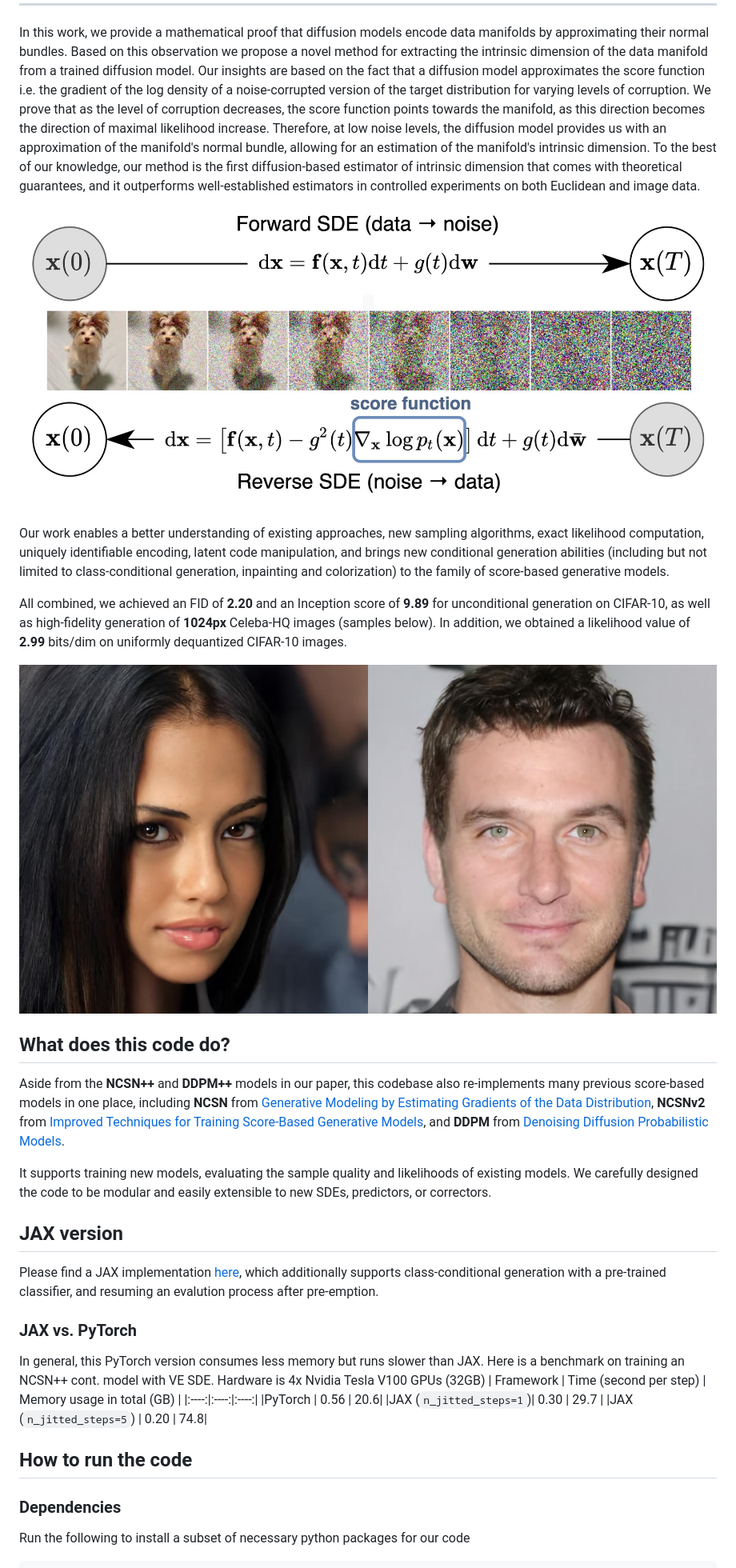
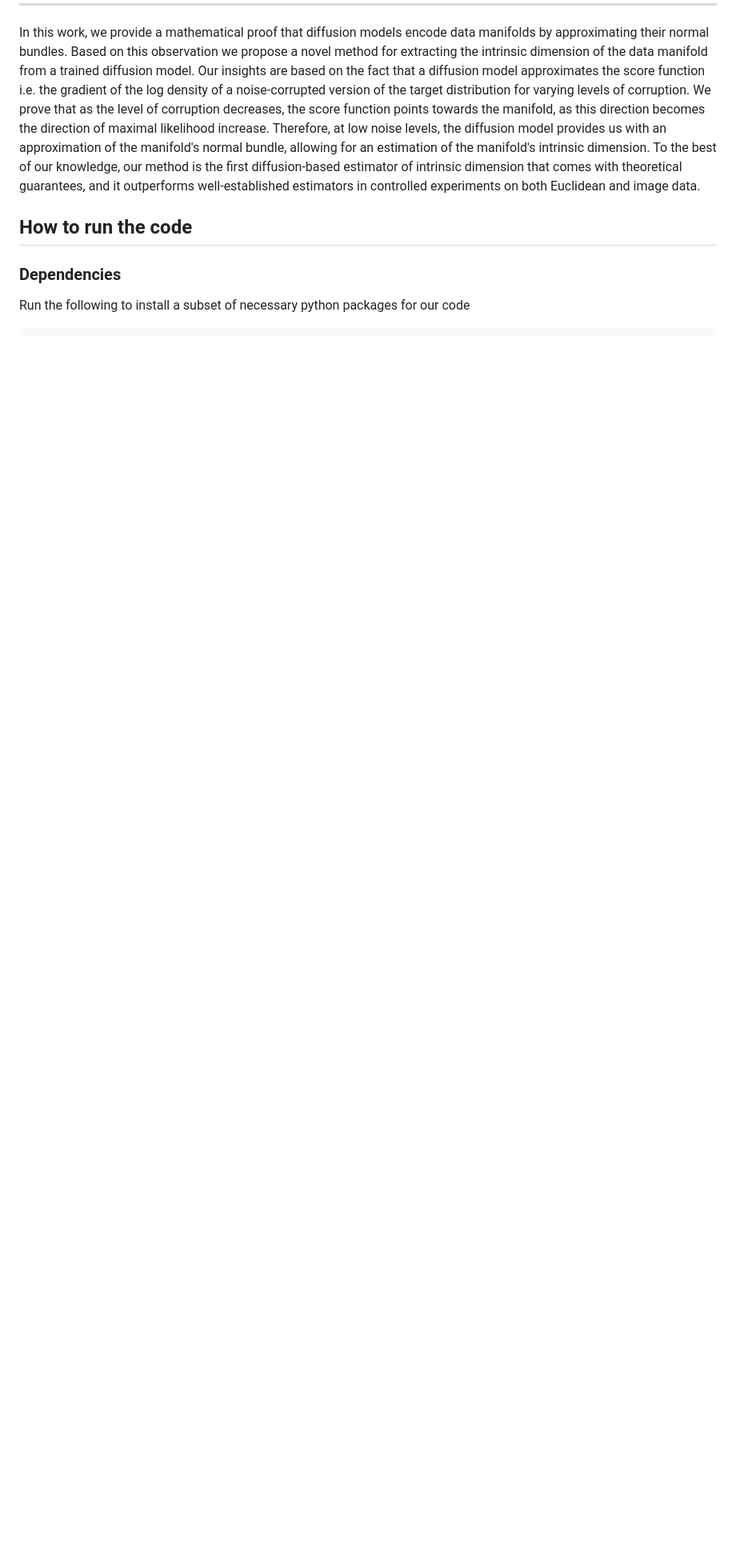
Before and after one commit to GBATZOLIS/ID-diff, a Markdown page: README.md, the part around the change. Shown: that part at 80% size. Rendered like a GitHub page; blank space fills up the shorter version.

```diff
--- a/README.md
+++ b/README.md
@@ -7,32 +7,6 @@ by Jan Stanczuk*, Georgios Batzolis*, Teo Deveney and Carola-Bibiane Schönlieb
 --------------------
 
 In this work, we provide a mathematical proof that diffusion models encode data manifolds by approximating their normal bundles. Based on this observation we propose a novel method for extracting the intrinsic dimension of the data manifold from a trained diffusion model. Our insights are based on the fact that a diffusion model approximates the score function i.e. the gradient of the log density of a noise-corrupted version of the target distribution for varying levels of corruption. We prove that as the level of corruption decreases, the score function points towards the manifold, as this direction becomes the direction of maximal likelihood increase. Therefore, at low noise levels, the diffusion model provides us with an approximation of the manifold's normal bundle, allowing for an estimation of the manifold's intrinsic dimension. To the best of our knowledge, our method is the first diffusion-based estimator of intrinsic dimension that comes with theoretical guarantees, and it outperforms well-established estimators in controlled experiments on both Euclidean and image data.
-
-![schematic](assets/schematic.jpg)
-
-Our work enables a better understanding of existing approaches,  new sampling algorithms, exact likelihood computation, uniquely identifiable encoding, latent code manipulation, and brings new conditional generation abilities (including but not limited to class-conditional generation, inpainting and colorization) to the family of score-based generative models.
-
-All combined, we achieved an FID of **2.20** and an Inception score of **9.89** for unconditional generation on CIFAR-10, as well as high-fidelity generation of **1024px** Celeba-HQ images (samples below). In addition, we obtained a likelihood value of **2.99** bits/dim on uniformly dequantized CIFAR-10 images.
-
-![FFHQ samples](assets/ffhq_samples.jpg)
-
-## What does this code do?
-Aside from the **NCSN++** and **DDPM++** models in our paper, this codebase also re-implements many previous score-based models in one place, including **NCSN** from [Generative Modeling by Estimating Gradients of the Data Distribution](https://arxiv.org/abs/1907.05600), **NCSNv2** from [Improved Techniques for Training Score-Based Generative Models](https://arxiv.org/abs/2006.09011), and **DDPM** from [Denoising Diffusion Probabilistic Models](https://arxiv.org/abs/2006.11239).
-
-It supports training new models, evaluating the sample quality and likelihoods of existing models. We carefully designed the code to be modular and easily extensible to new SDEs, predictors, or correctors.
-
-## JAX version
-
-Please find a JAX implementation [here](https://github.com/yang-song/score_sde), which additionally supports class-conditional generation with a pre-trained classifier, and resuming an evalution process after pre-emption.
-
-###  JAX vs. PyTorch
-
-In general, this PyTorch version consumes less memory but runs slower than JAX. Here is a benchmark on training an NCSN++ cont. model with VE SDE. Hardware is 4x Nvidia Tesla V100 GPUs (32GB)
-| Framework | Time (second per step) | Memory usage in total (GB) |
-|:----:|:----:|:----:|
-|PyTorch | 0.56 | 20.6|
-|JAX (`n_jitted_steps=1`)| 0.30 | 29.7 |
-|JAX (`n_jitted_steps=5`) | 0.20 | 74.8|
 
 ## How to run the code
 
```
